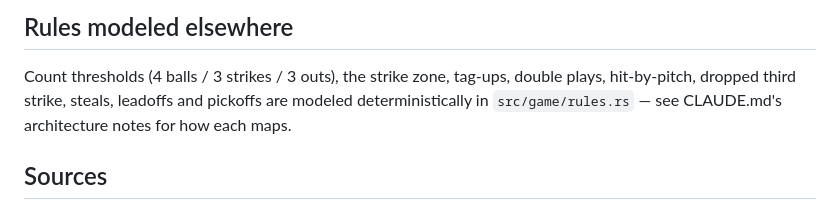
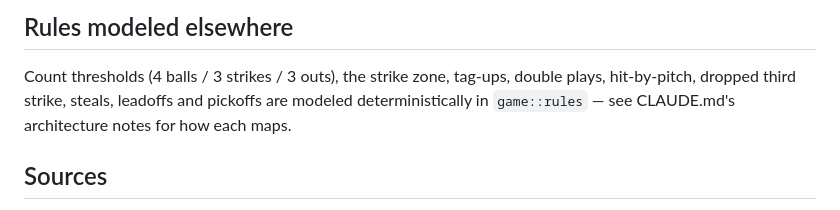
Before and after one commit to hynding/breakneck-baseball, a Markdown page: docs/BASEBALL.md, the part around the change. Drawn GitHub-style.

```diff
--- a/docs/BASEBALL.md
+++ b/docs/BASEBALL.md
@@ -183,7 +183,7 @@ ends the inning the instant it is recorded, so no run scores on the play
 
 Count thresholds (4 balls / 3 strikes / 3 outs), the strike zone, tag-ups,
 double plays, hit-by-pitch, dropped third strike, steals, leadoffs and
-pickoffs are modeled deterministically in `src/game/rules.rs` — see
+pickoffs are modeled deterministically in `game::rules` — see
 CLAUDE.md's architecture notes for how each maps.
 
 ## Sources
```
Also changed, not shown: CLAUDE.md (+12 -10 lines), TADA.md (+1 -0 lines).
